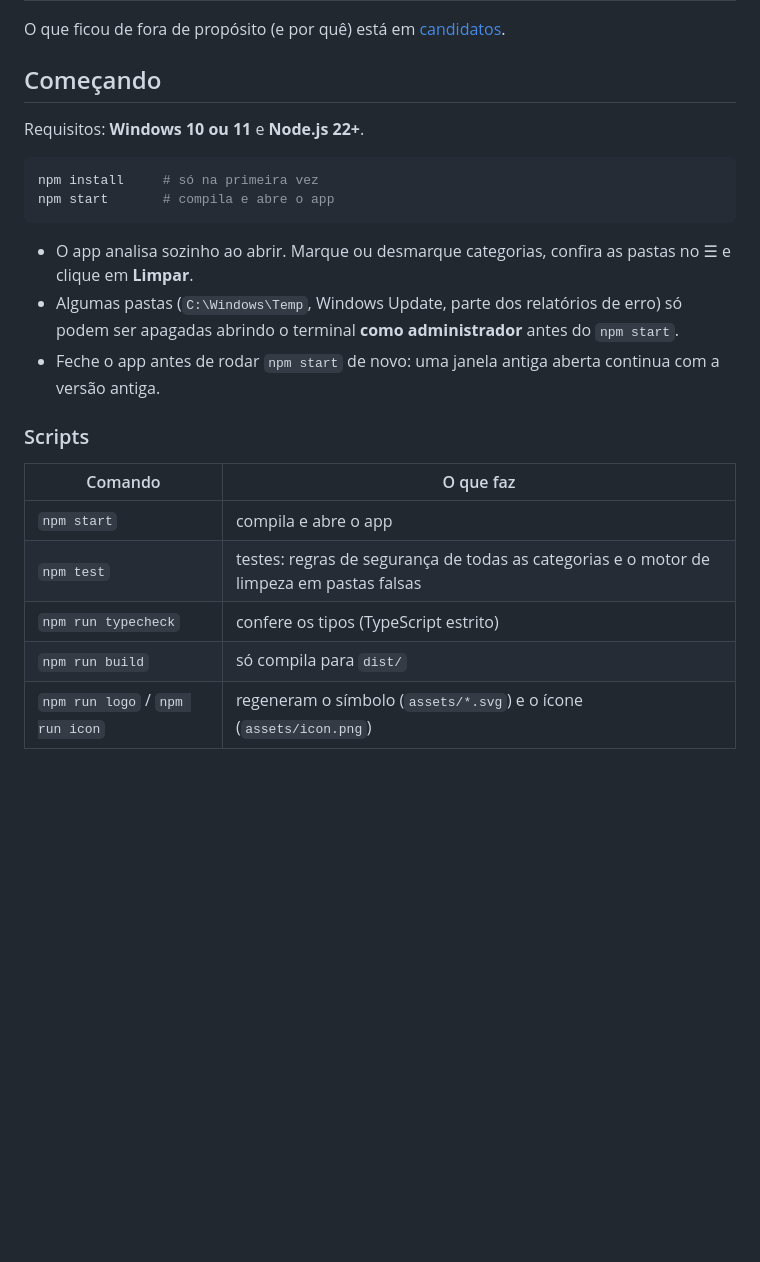
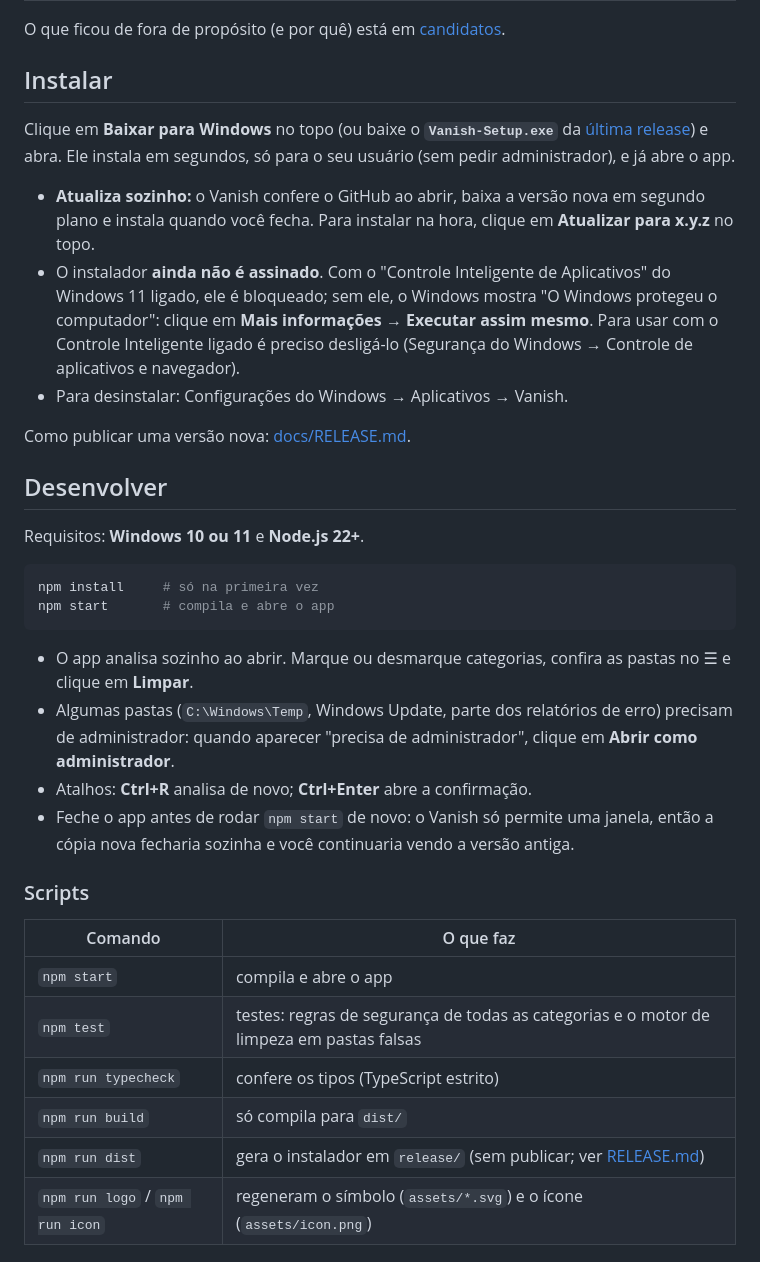
Before and after one commit to Eduardo-Virissimo/vanish, a Markdown page: README.md, the part around one of its changes. GitHub-like rendering; blank space fills up the shorter version.

```diff
--- a/README.md
+++ b/README.md
@@ -45,7 +52,22 @@ O Vanish faz o contrário:
 
 O que ficou de fora de propósito (e por quê) está em [candidatos](docs/CLEANUP-CANDIDATES.md).
 
-## Começando
+## Instalar
+
+Clique em **Baixar para Windows** no topo (ou baixe o **`Vanish-Setup.exe`** da [última release](https://github.com/Eduardo-Virissimo/vanish/releases/latest))
+e abra. Ele instala em segundos, só para o seu usuário (sem pedir administrador), e já abre o app.
+
+- **Atualiza sozinho:** o Vanish confere o GitHub ao abrir, baixa a versão nova em segundo plano e
+  instala quando você fecha. Para instalar na hora, clique em **Atualizar para x.y.z** no topo.
+- O instalador **ainda não é assinado**. Com o "Controle Inteligente de Aplicativos" do Windows 11
+  ligado, ele é bloqueado; sem ele, o Windows mostra "O Windows protegeu o computador": clique em
+  **Mais informações → Executar assim mesmo**. Para usar com o Controle Inteligente ligado é preciso
+  desligá-lo (Segurança do Windows → Controle de aplicativos e navegador).
+- Para desinstalar: Configurações do Windows → Aplicativos → Vanish.
+
+Como publicar uma versão nova: [docs/RELEASE.md](docs/RELEASE.md).
+
+## Desenvolver
 
 Requisitos: **Windows 10 ou 11** e **Node.js 22+**.
 
@@ -56,10 +78,11 @@ npm start       # compila e abre o app
 
 - O app analisa sozinho ao abrir. Marque ou desmarque categorias, confira as pastas no ☰ e clique
   em **Limpar**.
-- Algumas pastas (`C:\Windows\Temp`, Windows Update, parte dos relatórios de erro) só podem ser
-  apagadas abrindo o terminal **como administrador** antes do `npm start`.
-- Feche o app antes de rodar `npm start` de novo: uma janela antiga aberta continua com a versão
-  antiga.
+- Algumas pastas (`C:\Windows\Temp`, Windows Update, parte dos relatórios de erro) precisam de
+  administrador: quando aparecer "precisa de administrador", clique em **Abrir como administrador**.
+- Atalhos: **Ctrl+R** analisa de novo; **Ctrl+Enter** abre a confirmação.
+- Feche o app antes de rodar `npm start` de novo: o Vanish só permite uma janela, então a cópia nova
+  fecharia sozinha e você continuaria vendo a versão antiga.
 
 ### Scripts
 
@@ -69,6 +92,7 @@ npm start       # compila e abre o app
 | `npm test` | testes: regras de segurança de todas as categorias e o motor de limpeza em pastas falsas |
 | `npm run typecheck` | confere os tipos (TypeScript estrito) |
 | `npm run build` | só compila para `dist/` |
+| `npm run dist` | gera o instalador em `release/` (sem publicar; ver [RELEASE.md](docs/RELEASE.md)) |
 | `npm run logo` / `npm run icon` | regeneram o símbolo (`assets/*.svg`) e o ícone (`assets/icon.png`) |
 
 ## Como é feito
```
Also changed, not shown: other parts of README.md (+10 -3 lines), docs/screenshots/confirm.png (added), docs/screenshots/main.png, docs/screenshots/menu.png.
